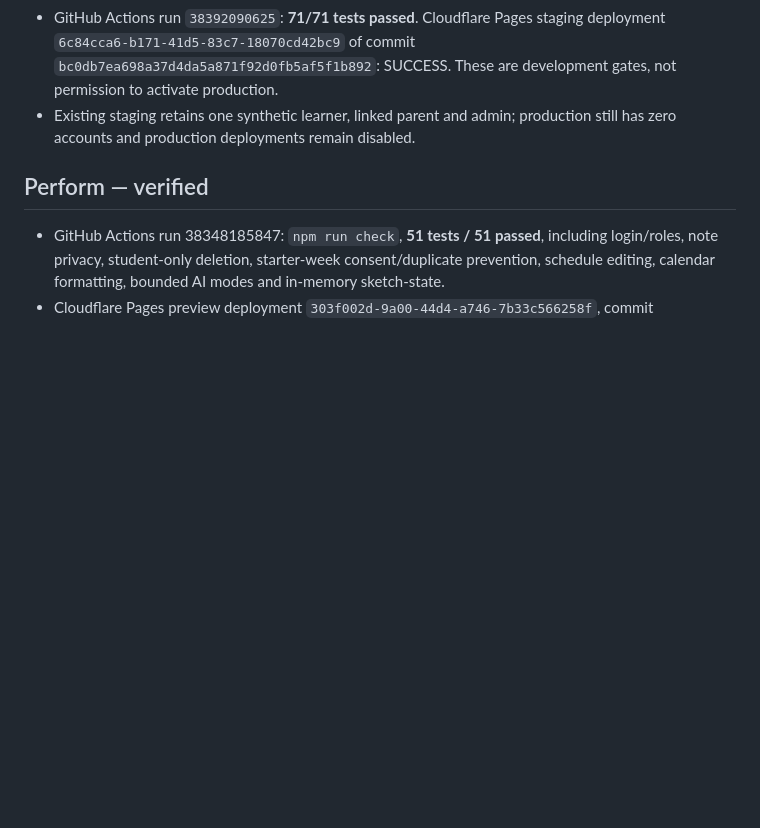
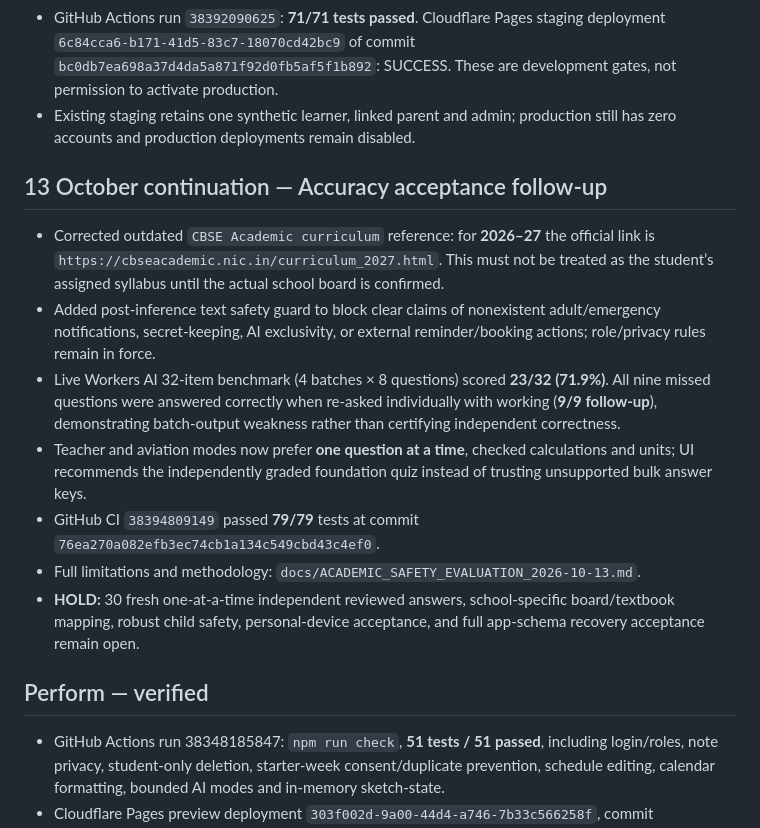
Before and after one commit to vyndivybes/rocket, a Markdown page: docs/5P_ACCEPTANCE.md, the part around the change. Rendered like a GitHub page; blank space fills up the shorter version.

Commit message:
docs(5p): add live academic benchmark evidence, tutoring limits and guard qualification

```diff
--- a/docs/5P_ACCEPTANCE.md
+++ b/docs/5P_ACCEPTANCE.md
@@ -30,6 +30,16 @@ Cloudflare Pages/Functions, Workers AI, dedicated D1 and GitHub. Preview uses `s
 - GitHub Actions run `38392090625`: **71/71 tests passed**. Cloudflare Pages staging deployment `6c84cca6-b171-41d5-83c7-18070cd42bc9` of commit `bc0db7ea698a37d4da5a871f92d0fb5af5f1b892`: SUCCESS. These are development gates, not permission to activate production.
 - Existing staging retains one synthetic learner, linked parent and admin; production still has zero accounts and production deployments remain disabled.
 
+## 13 October continuation — Accuracy acceptance follow-up
+
+- Corrected outdated `CBSE Academic curriculum` reference: for **2026–27** the official link is `https://cbseacademic.nic.in/curriculum_2027.html`. This must not be treated as the student’s assigned syllabus until the actual school board is confirmed.
+- Added post-inference text safety guard to block clear claims of nonexistent adult/emergency notifications, secret-keeping, AI exclusivity, or external reminder/booking actions; role/privacy rules remain in force.
+- Live Workers AI 32-item benchmark (4 batches × 8 questions) scored **23/32 (71.9%)**. All nine missed questions were answered correctly when re-asked individually with working (**9/9 follow-up**), demonstrating batch-output weakness rather than certifying independent correctness.
+- Teacher and aviation modes now prefer **one question at a time**, checked calculations and units; UI recommends the independently graded foundation quiz instead of trusting unsupported bulk answer keys.
+- GitHub CI `38394809149` passed **79/79** tests at commit `76ea270a082efb3ec74cb1a134c549cbd43c4ef0`.
+- Full limitations and methodology: `docs/ACADEMIC_SAFETY_EVALUATION_2026-10-13.md`.
+- **HOLD:** 30 fresh one-at-a-time independent reviewed answers, school-specific board/textbook mapping, robust child safety, personal-device acceptance, and full app-schema recovery acceptance remain open.
+
 ## Perform — verified
 - GitHub Actions run 38348185847: `npm run check`, **51 tests / 51 passed**, including login/roles, note privacy, student-only deletion, starter-week consent/duplicate prevention, schedule editing, calendar formatting, bounded AI modes and in-memory sketch-state.
 - Cloudflare Pages preview deployment `303f002d-9a00-44d4-a746-7b33c566258f`, commit `ac9c45d04e8b6120522d8a6a151329e38216e16d`: **deployment SUCCESS**, independent Cloudflare build logs show `npm run check` with **51/51 passed** and Functions Worker compiled.
```
